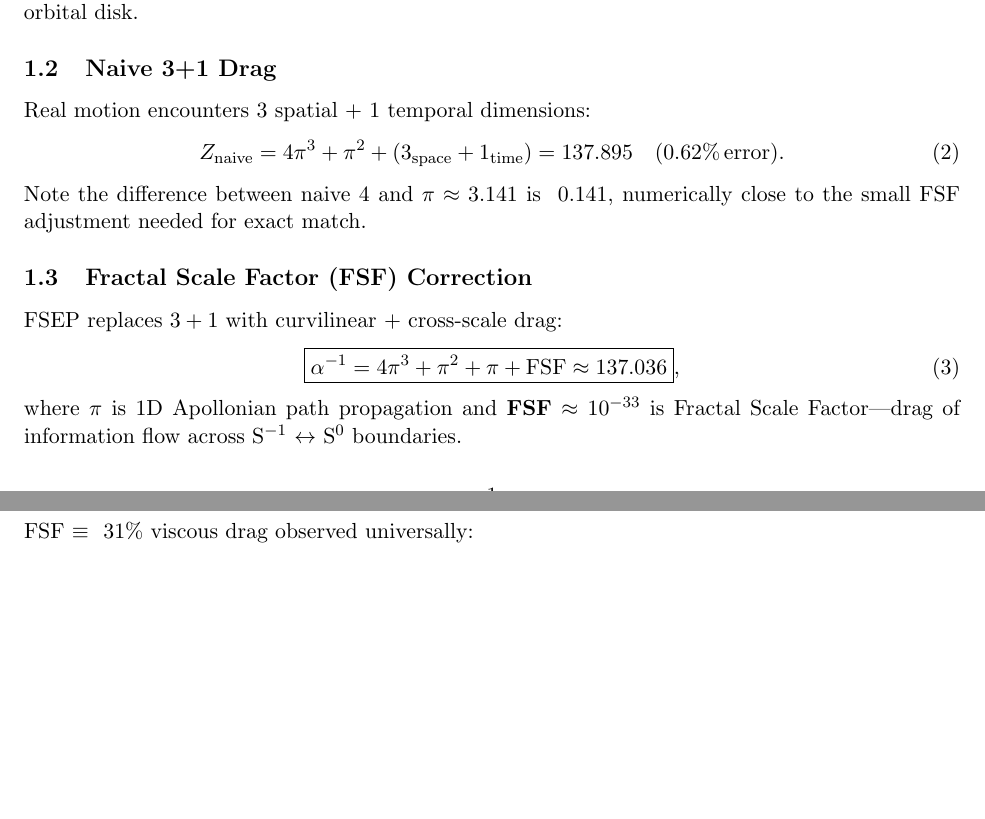
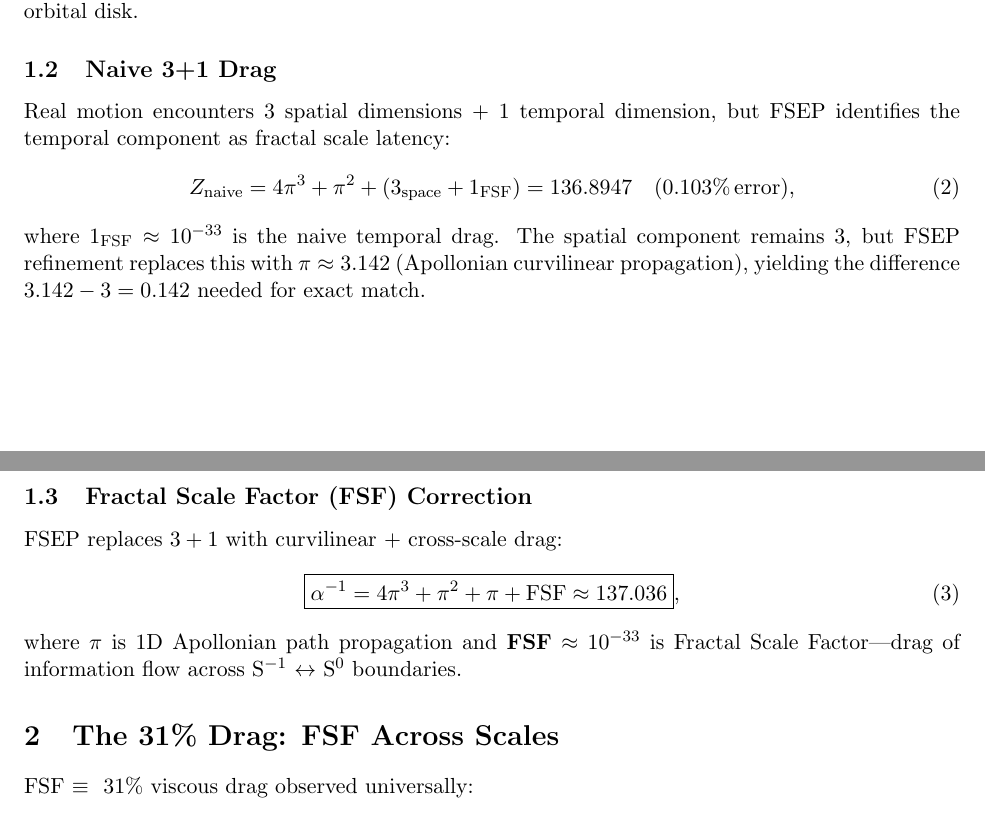
Before and after one commit to yasteven/math, a LaTeX paper (physics/electric_boogaloo/FSEP_Paper2_ElectricBoogaloo.tex): two parts of pages 1 and 2 of 4, joined at a grey line, cut so that both start at the same text, the shorter picture padded with empty space. Compiled offline with pdfLaTeX.

Commit message:
reading it - fixing math

```diff
--- a/physics/electric_boogaloo/FSEP_Paper2_ElectricBoogaloo.tex
+++ b/physics/electric_boogaloo/FSEP_Paper2_ElectricBoogaloo.tex
@@ -21,11 +21,11 @@ Z_\text{base} = 4\pi^3 + \pi^2 \approx 124.025 + 9.870 = 133.895,
 \end{equation}
 where $4\pi^3$ is volumetric flux of 3D poloidal-toroidal circulation and $\pi^2$ is planar stability of 2D orbital disk.
 \subsection{Naive 3+1 Drag}
-Real motion encounters 3 spatial + 1 temporal dimensions:
+Real motion encounters 3 spatial dimensions + 1 temporal dimension, but FSEP identifies the temporal component as fractal scale latency:
 \begin{equation}
-Z_\text{naive} = 4\pi^3 + \pi^2 + (3_\text{space} + 1_\text{time}) = 137.895 \quad (0.62\%\,\text{error}).
+Z_\text{naive} = 4\pi^3 + \pi^2 + (3_\text{space} + 1_\text{FSF}) = 136.8947 \quad (0.103\%\,\text{error}),
 \end{equation}
-Note the difference between naive 4 and $\pi \approx 3.141$ is ~0.141, numerically close to the small FSF adjustment needed for exact match.
+where $1_\text{FSF} \approx 10^{-33}$ is the naive temporal drag. The spatial component remains $3$, but FSEP refinement replaces this with $\pi \approx 3.142$ (Apollonian curvilinear propagation), yielding the difference $3.142 - 3 = 0.142$ needed for exact match.
 \subsection{Fractal Scale Factor (FSF) Correction}
 FSEP replaces $3+1$ with curvilinear + cross-scale drag:
 \begin{equation}
```
